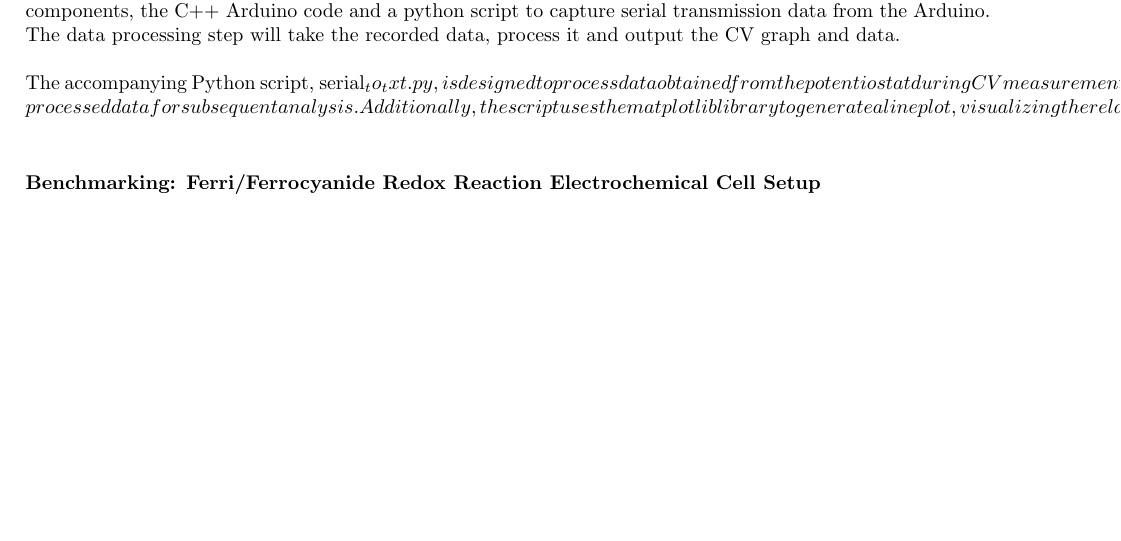
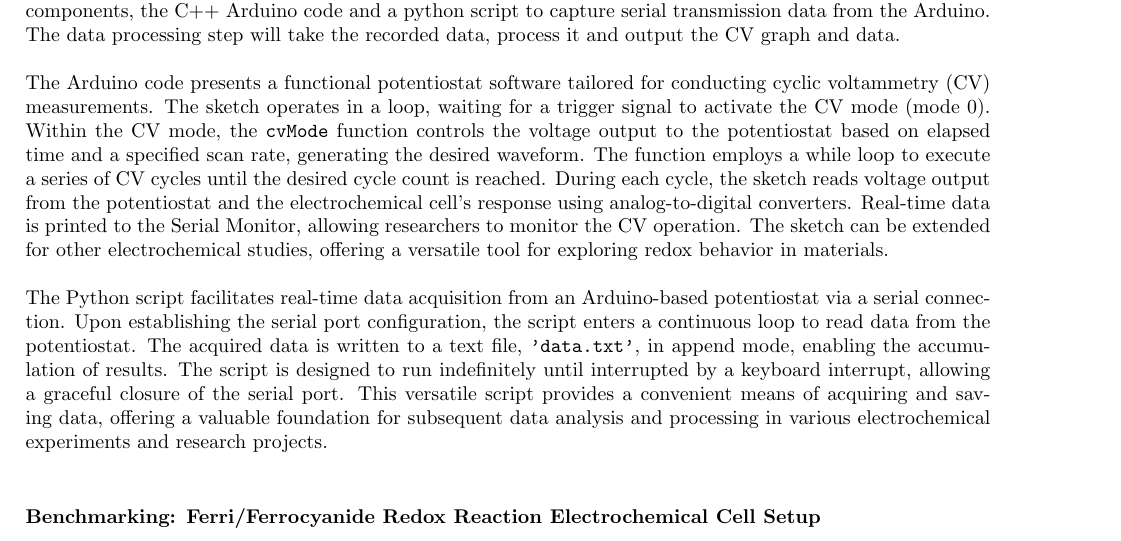
Before and after one commit to Chunt0/Electrochemistry, a LaTeX document (final_report/hunt_reu_report.tex): part of page 7 of 14, cut so that both start at the same text, the shorter picture padded with empty space. Compiled offline with pdfLaTeX.

Commit message:
2023-08-08 10:40:27

```diff
--- a/final_report/hunt_reu_report.tex
+++ b/final_report/hunt_reu_report.tex
@@ -147,9 +147,13 @@ For our experiment we expect a current within the bounds of -2mA to 2mA. This wi
 In addition to the potentiostat circuit, there is also a push button that is used to initialize the CV experiment. This takes a 5v signal from the Arduino, passes it to a button, which then completes a circuit through a resistor to ground, when the 5v is sensed it will begin the CV sweep.
 
 \subsubsection*{Software Design}
+
 The software design has two core components: the CV function and data processing. The CV function has two components, the C++ Arduino code and a python script to capture serial transmission data from the Arduino. The data processing step will take the recorded data, process it and output the CV graph and data.
 
-The accompanying Python script, serial_to_txt.py, is designed to process data obtained from the potentiostat during CV measurements. The script utilizes the pyserial module to establish serial communication with the potentiostat over a specified serial port. The main function, parse_data, reads data from a file and applies conversion functions to extract meaningful electric potential and current values (x and y values) for plotting. It processes the raw data, applying averaging to smoothen the results. The processed x and y values are saved to a text file called "new_data.txt," providing organized and pre-processed data for subsequent analysis. Additionally, the script uses the matplotlib library to generate a line plot, visualizing the relationship between electric potential and current with the scan rate as an experimental parameter. The generated plot is saved as "graph.png," enabling researchers to gain valuable insights and perform further data analysis in their research study.
+The Arduino code presents a functional potentiostat software tailored for conducting cyclic voltammetry (CV) measurements. The sketch operates in a loop, waiting for a trigger signal to activate the CV mode (mode 0). Within the CV mode, the \texttt{cvMode} function controls the voltage output to the potentiostat based on elapsed time and a specified scan rate, generating the desired waveform. The function employs a while loop to execute a series of CV cycles until the desired cycle count is reached. During each cycle, the sketch reads voltage output from the potentiostat and the electrochemical cell's response using analog-to-digital converters. Real-time data is printed to the Serial Monitor, allowing researchers to monitor the CV operation. The sketch can be extended for other electrochemical studies, offering a versatile tool for exploring redox behavior in materials.
+
+The Python script facilitates real-time data acquisition from an Arduino-based potentiostat via a serial connection. Upon establishing the serial port configuration, the script enters a continuous loop to read data from the potentiostat. The acquired data is written to a text file, \texttt{'data.txt'}, in append mode, enabling the accumulation of results. The script is designed to run indefinitely until interrupted by a keyboard interrupt, allowing a graceful closure of the serial port. This versatile script provides a convenient means of acquiring and saving data, offering a valuable foundation for subsequent data analysis and processing in various electrochemical experiments and research projects.
+
 
 \subsubsection*{Benchmarking: Ferri/Ferrocyanide Redox Reaction Electrochemical Cell Setup}
 
```
Also changed, not shown: final_report/hunt_reu_report.pdf, 1 other file.
